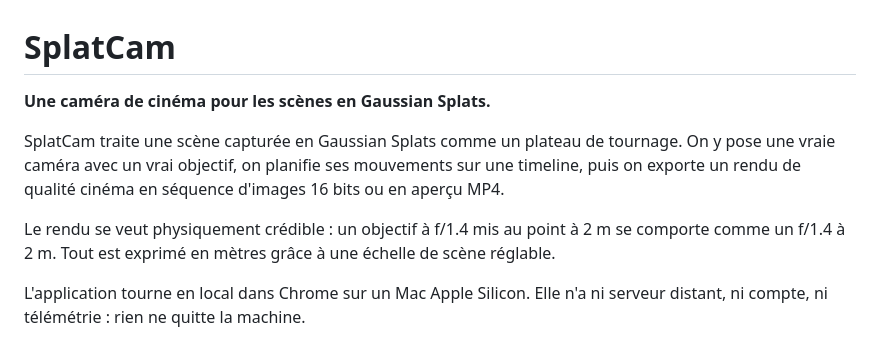
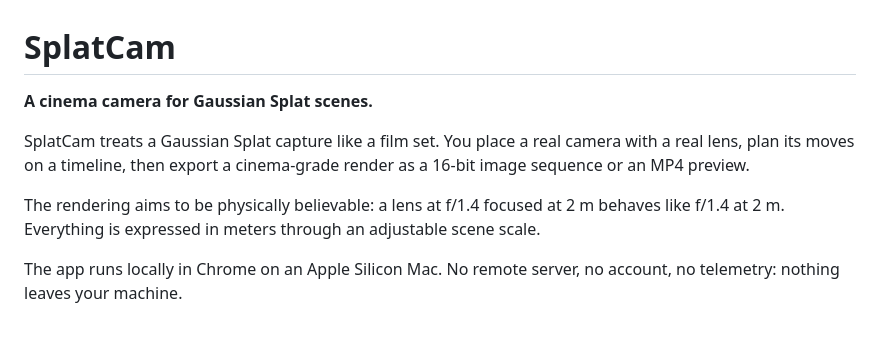
Before and after one commit to freddewitt/splatcam, a Markdown page: README.md, the part around one of its changes. GitHub-like rendering.

```diff
--- a/README.md
+++ b/README.md
@@ -1,10 +1,10 @@
 # SplatCam
 
-**Une caméra de cinéma pour les scènes en Gaussian Splats.**
+**A cinema camera for Gaussian Splat scenes.**
 
-SplatCam traite une scène capturée en Gaussian Splats comme un plateau de tournage. On y pose une vraie caméra avec un vrai objectif, on planifie ses mouvements sur une timeline, puis on exporte un rendu de qualité cinéma en séquence d'images 16 bits ou en aperçu MP4.
+SplatCam treats a Gaussian Splat capture like a film set. You place a real camera with a real lens, plan its moves on a timeline, then export a cinema-grade render as a 16-bit image sequence or an MP4 preview.
 
-Le rendu se veut physiquement crédible : un objectif à f/1.4 mis au point à 2 m se comporte comme un f/1.4 à 2 m. Tout est exprimé en mètres grâce à une échelle de scène réglable.
+The rendering aims to be physically believable: a lens at f/1.4 focused at 2 m behaves like f/1.4 at 2 m. Everything is expressed in meters through an adjustable scene scale.
 
-L'application tourne en local dans Chrome sur un Mac Apple Silicon. Elle n'a ni serveur distant, ni compte, ni télémétrie : rien ne quitte la machine.
+The app runs locally in Chrome on an Apple Silicon Mac. No remote server, no account, no telemetry: nothing leaves your machine.
 
```
Also changed, not shown: other parts of README.md (+82 -81 lines), CHANGELOG.md (+59 -59 lines).
